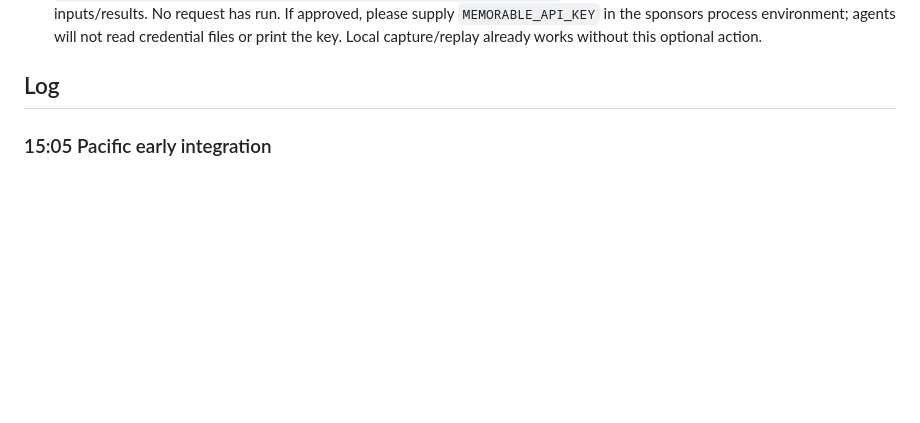
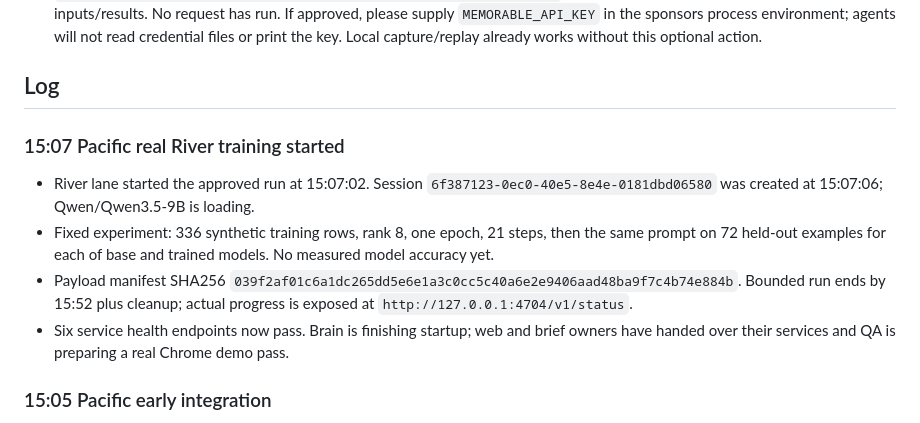
Before and after one commit to aemrebarut/care-circle, a Markdown page: docs/STATUS.md, the part around the change. Rendered like a GitHub page; blank space fills up the shorter version.

Commit message:
cc-lead: record live River training session

```diff
--- a/docs/STATUS.md
+++ b/docs/STATUS.md
@@ -5,6 +5,13 @@
 - Memorable approval requested: may the sponsors lane send one POST to `https://memorable-extraction-api.memorable.workers.dev/v1/extract` containing the exact synthetic six-step trace in `services/sponsors/procedure/assets/memorable-request.json`? The reviewed payload is 3189 bytes, SHA256 `994c84515254b5e26114a7249ef3bf56e106503ac1e21560fccd2ab620c0bf32`. It contains only fictional administrative inputs/results. No request has run. If approved, please supply `MEMORABLE_API_KEY` in the sponsors process environment; agents will not read credential files or print the key. Local capture/replay already works without this optional action.
 
 ## Log
+
+### 15:07 Pacific real River training started
+
+- River lane started the approved run at 15:07:02. Session `6f387123-0ec0-40e5-8e4e-0181dbd06580` was created at 15:07:06; Qwen/Qwen3.5-9B is loading.
+- Fixed experiment: 336 synthetic training rows, rank 8, one epoch, 21 steps, then the same prompt on 72 held-out examples for each of base and trained models. No measured model accuracy yet.
+- Payload manifest SHA256 `039f2af01c6a1dc265dd5e6e1a3c0cc5c40a6e2e9406aad48ba9f7c4b74e884b`. Bounded run ends by 15:52 plus cleanup; actual progress is exposed at `http://127.0.0.1:4704/v1/status`.
+- Six service health endpoints now pass. Brain is finishing startup; web and brief owners have handed over their services and QA is preparing a real Chrome demo pass.
 
 ### 15:05 Pacific early integration
 
```
